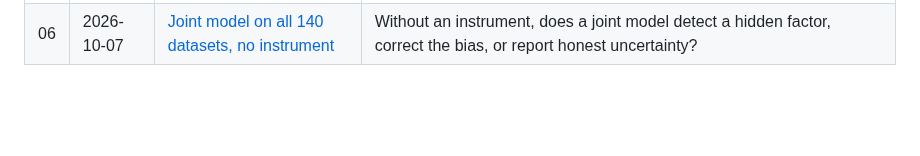
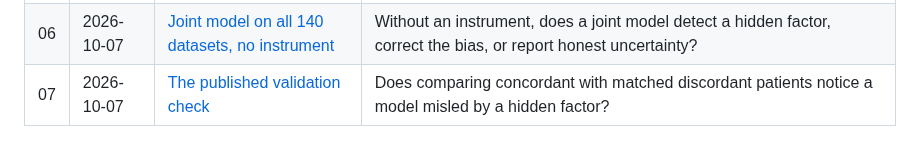
Before and after one commit to Evelyn68961/hidden-confounding-stress-test, a Markdown page: reports/README.md, the part around the change. Rendered like a GitHub page; blank space fills up the shorter version.

```diff
--- a/reports/README.md
+++ b/reports/README.md
@@ -13,3 +13,4 @@ report.
 | 04 | 2026-10-07 | [Do the two computers agree?](04_cross_computer_check.md) | The fits were shared between two computers. Do they simulate the same patients and give the same answers? |
 | 05 | 2026-10-07 | [Joint model: trial and check](05_joint_model_trial_and_check.md) | Does a joint model of drug choice and outcome detect the hidden factor, how long does it take, and does the code work when the task is easy? |
 | 06 | 2026-10-07 | [Joint model on all 140 datasets, no instrument](06_joint_model_grid.md) | Without an instrument, does a joint model detect a hidden factor, correct the bias, or report honest uncertainty? |
+| 07 | 2026-10-07 | [The published validation check](07_validation_check.md) | Does comparing concordant with matched discordant patients notice a model misled by a hidden factor? |
```
Also changed, not shown: reports/07_validation_check.md (added, +154 -0 lines), reports/figures/step3_validation_check.png (added), 4 other files.
